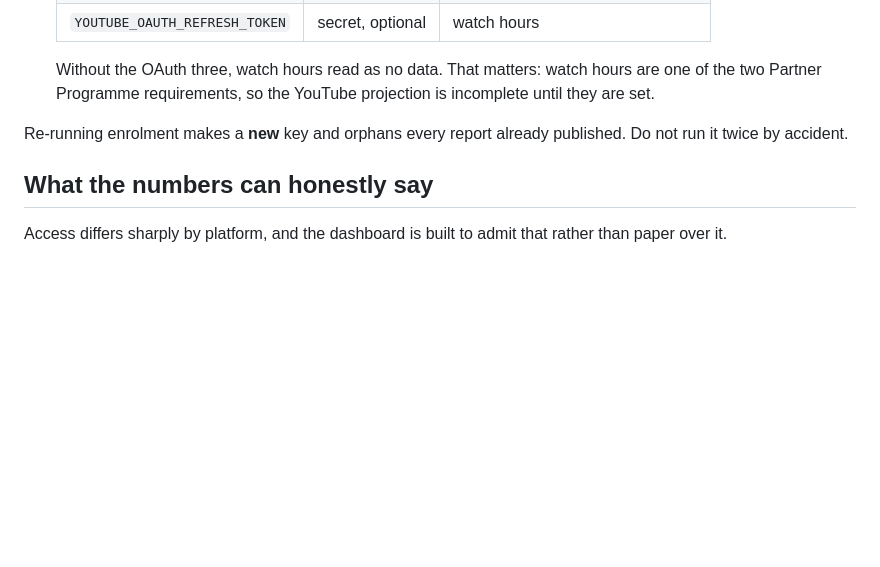
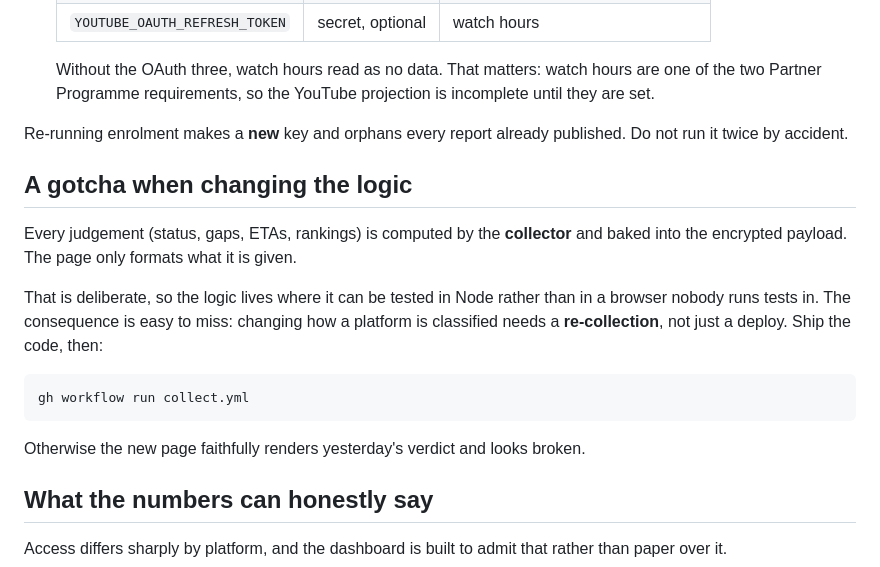
Before and after one commit to code-with-sam-dev/insights, a Markdown page: README.md, the part around the change. GitHub-like rendering; blank space fills up the shorter version.

Commit message:
Document that judgements are baked in at collection time
Changing how a platform is classified needs a re-collection, not just a deploy.
Caught this while verifying the awaiting fix: the new page code was live and
faithfully rendered the old verdict, because status is computed by the
collector and stored inside the encrypted payload.

```diff
--- a/README.md
+++ b/README.md
@@ -102,6 +102,20 @@ them (`rm web/data/*.json`) before enrolling for real, and do not commit them.
 Re-running enrolment makes a **new** key and orphans every report already
 published. Do not run it twice by accident.
 
+## A gotcha when changing the logic
+
+Every judgement (status, gaps, ETAs, rankings) is computed by the **collector**
+and baked into the encrypted payload. The page only formats what it is given.
+
+That is deliberate, so the logic lives where it can be tested in Node rather
+than in a browser nobody runs tests in. The consequence is easy to miss:
+changing how a platform is classified needs a **re-collection**, not just a
+deploy. Ship the code, then:
+
+    gh workflow run collect.yml
+
+Otherwise the new page faithfully renders yesterday's verdict and looks broken.
+
 ## What the numbers can honestly say
 
 Access differs sharply by platform, and the dashboard is built to admit that
```
